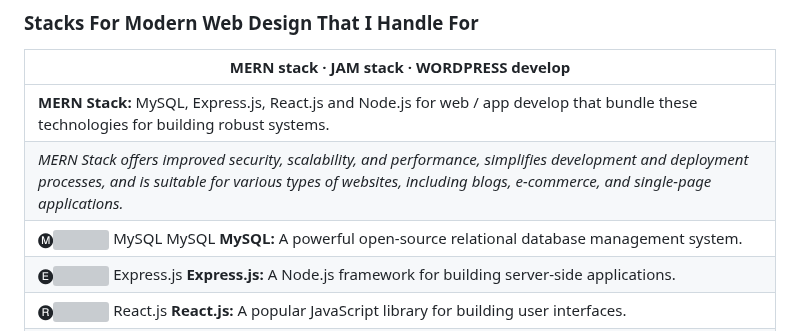
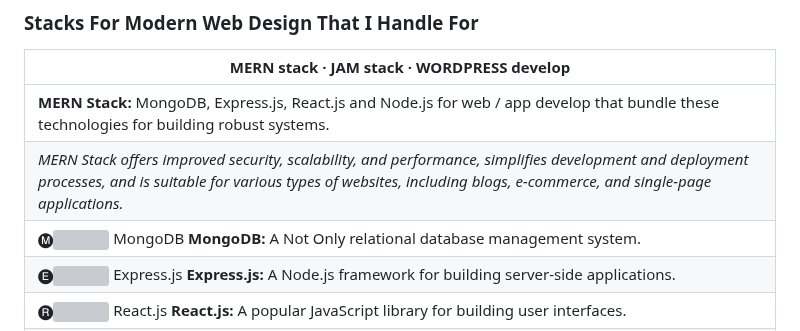
Before and after one commit to lucfreelance/lucfreelance, a Markdown page: README.MD, the part around the change. Rendered like a GitHub page; grey boxes are pictures that could not be loaded.

```diff
--- a/README.MD
+++ b/README.MD
@@ -13,9 +13,9 @@
 
 | MERN stack · JAM stack · WORDPRESS develop |
 |----------------------------------------------------------------------------------------------------------------------------------------|
-| **MERN Stack:** MySQL, Express.js, React.js and Node.js for web / app develop that bundle these technologies for building robust systems. |
+| **MERN Stack:** MongoDB, Express.js, React.js and Node.js for web / app develop that bundle these technologies for building robust systems. |
 | _MERN Stack offers improved security, scalability, and performance, simplifies development and deployment processes, and is suitable for various types of websites, including blogs, e-commerce, and single-page applications._ |
-| 🅜![](https://img.icons8.com/color/48/000000/mysql.png) MySQL MySQL **MySQL:** A powerful open-source relational database management system. |
+| 🅜![](https://img.icons8.com/color/48/000000/mongodb.png) MongoDB **MongoDB:** A Not Only relational database management system. |
 | 🅔![](https://img.icons8.com/color/48/000000/express.png) Express.js **Express.js:** A Node.js framework for building server-side applications. |
 | 🅡![](https://img.icons8.com/color/48/000000/react-native.png) React.js **React.js:** A popular JavaScript library for building user interfaces. |
 | 🅝![](https://img.icons8.com/color/48/000000/nodejs.png) Node.js **Node.js:** A runtime environment for server-side JavaScript. |
```
